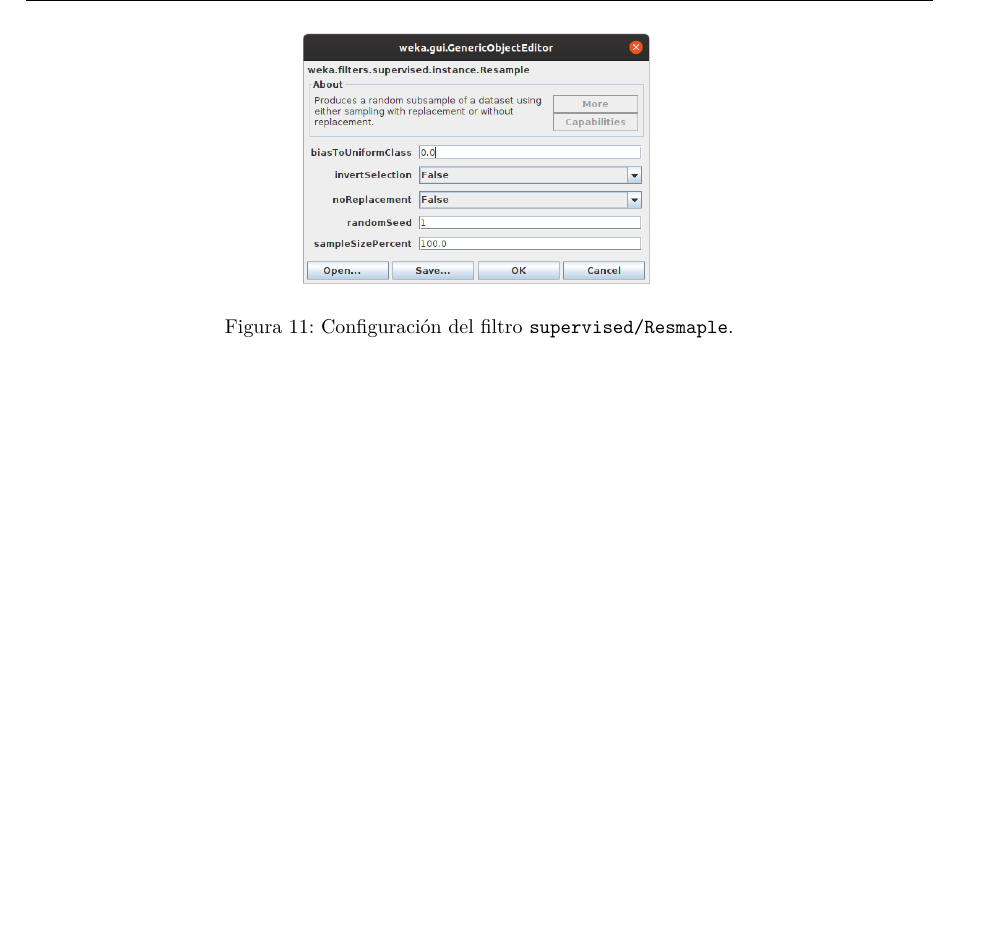
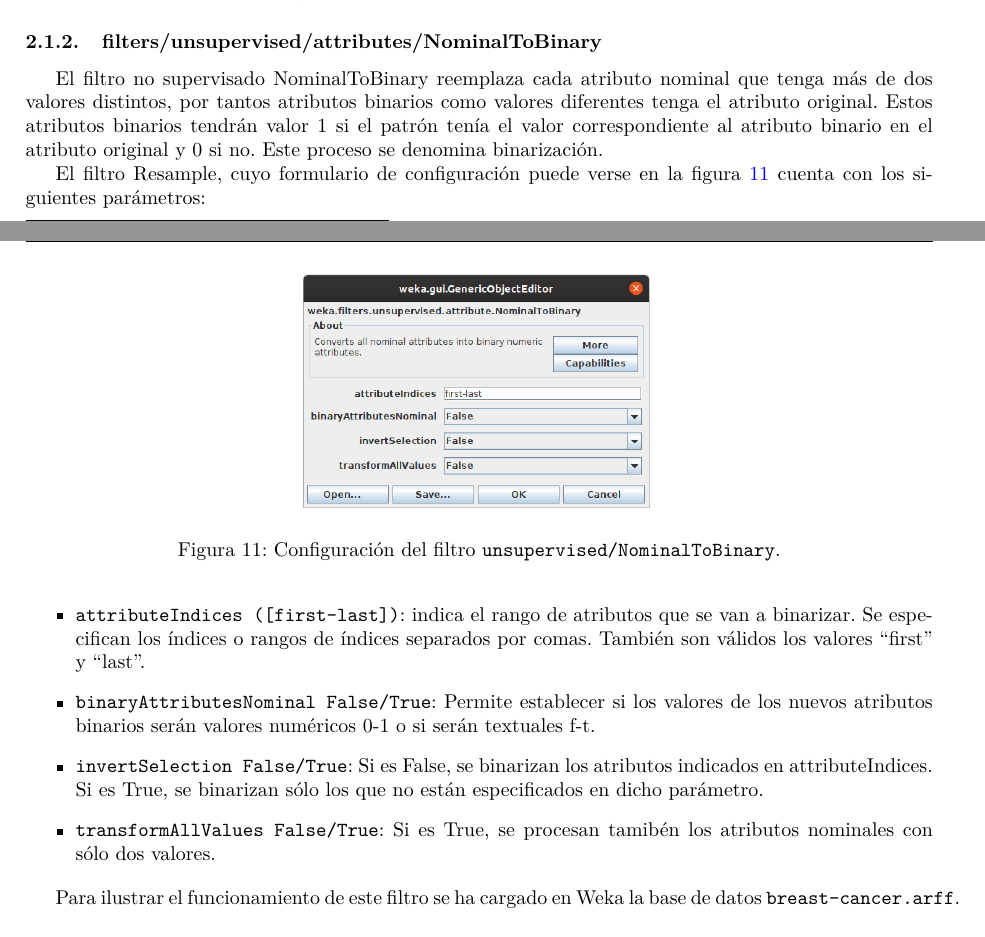
Before and after one commit to eduarroyo/iaa-practicas, a LaTeX document (guion-practicas.tex, which reads Practica1/practica_1.tex): part of page 11 of 12 before the commit and two parts of pages 9 and 10 of 12 after it, the two joined at a grey line, cut at the place of the change, the shorter picture padded with empty space. Compiled offline with pdfLaTeX.

Commit message:
unsupervised-nominal-to-binary

```diff
--- a/Practica1/practica_1.tex
+++ b/Practica1/practica_1.tex
@@ -218,6 +218,25 @@
 En el apartado \ref{ssc:supervised-resample} se probará el filtro supervisado equivalente para comparar las frecuencias obtenidas. Sería lógico suponer que en el filtro supervisado, las frecuencias relativas de las clases variarán menos que en el supervisado según se va reduciendo la muestra.
 
 \subsubsection{filters/unsupervised/attributes/NominalToBinary}
+El filtro no supervisado NominalToBinary reemplaza cada atributo nominal que tenga más de dos valores distintos, por tantos atributos binarios como valores diferentes tenga el atributo original. Estos atributos binarios tendrán valor 1 si el patrón tenía el valor correspondiente al atributo binario en el atributo original y 0 si no. Este proceso se denomina binarización.
+
+\begin{figure}[ht]
+    \centering
+    \includegraphics[scale=0.36]{unsupervised-nominal-to-binary}
+    \caption{Configuración del filtro \code{unsupervised/NominalToBinary}.}
+    \label{fig:unsupervised-nominal-to-binary}
+\end{figure}
+
+El filtro Resample, cuyo formulario de configuración puede verse en la figura \ref{fig:unsupervised-nominal-to-binary} cuenta con los siguientes parámetros:
+
+\begin{itemize}
+    \item \code{attributeIndices ([first-last])}: indica el rango de atributos que se van a binarizar. Se especifican los índices o rangos de índices separados por comas. También son válidos los valores ``first'' y ``last''.
+    \item \code{binaryAttributesNominal False/True}: Permite establecer si los valores de los nuevos atributos binarios serán valores numéricos 0-1 o si serán textuales f-t.
+    \item \code{invertSelection False/True}: Si es False, se binarizan los atributos indicados en attributeIndices. Si es True, se binarizan sólo los que no están especificados en dicho parámetro.
+    \item \code{transformAllValues False/True}: Si es True, se procesan tamibén los atributos nominales con sólo dos valores.
+\end{itemize}
+
+Para ilustrar el funcionamiento de este filtro se ha cargado en Weka la base de datos \code{breast-cancer.arff}.
 
 \subsubsection{filters/unsupervised/attributes/RemoveUseless}
 
```
Also changed, not shown: Practica1/capturas/unsupervised-nominal-to-binary.png (added), Practica1/practica_1.tex (2 more changed lines).
